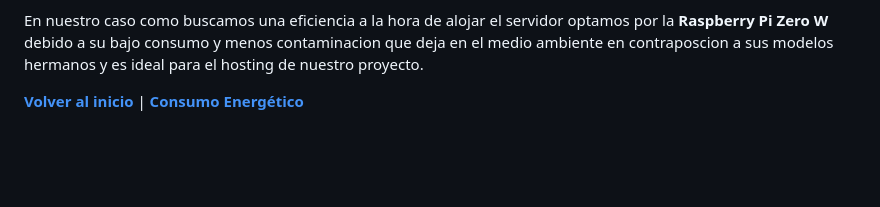
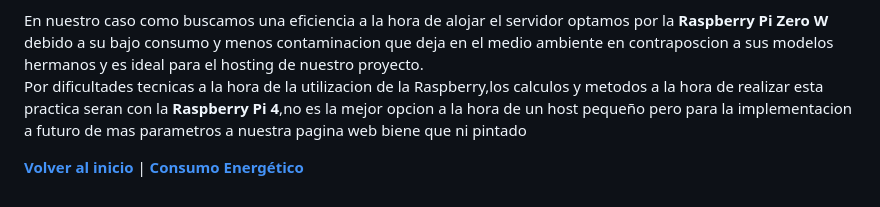
Before and after one commit to Agsergio04/Sostenibilidad_DAW_Grupo3, a Markdown page: componentes.md, the part around the change. GitHub-like rendering; blank space fills up the shorter version.

```diff
--- a/componentes.md
+++ b/componentes.md
@@ -32,6 +32,7 @@ Tras analizar las diferentes opciones, hemos obtenido las siguientes conclusione
 
 
 En nuestro caso como buscamos una eficiencia a la hora de alojar el servidor optamos por la **Raspberry Pi Zero W** debido a su bajo consumo y menos contaminacion que deja en el medio ambiente en contraposcion a sus modelos hermanos y es ideal para el hosting de nuestro proyecto.
+Por dificultades tecnicas a la hora de la utilizacion de la Raspberry,los calculos y metodos a la hora de realizar esta practica seran con la **Raspberry Pi 4**,no es la mejor opcion a la hora de un host pequeño pero para la implementacion a futuro de mas parametros a nuestra pagina web biene que ni pintado
 
 
 **[Volver al inicio ](README.md)** | **[Consumo Energético ](consumo.md)**
```
